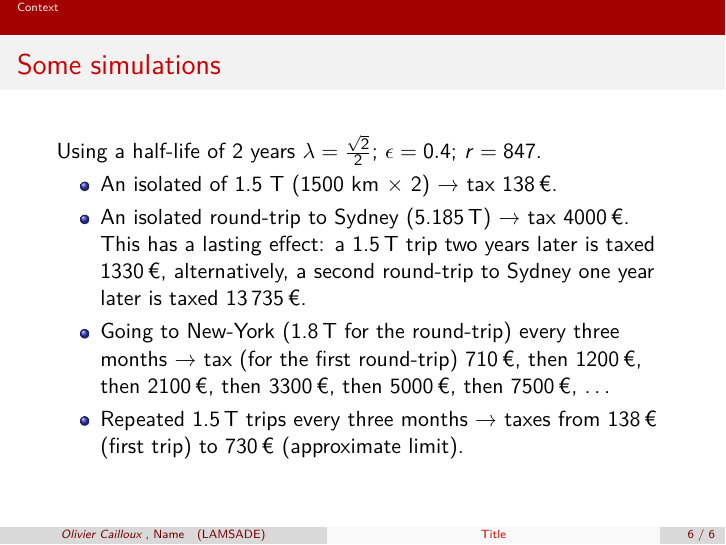
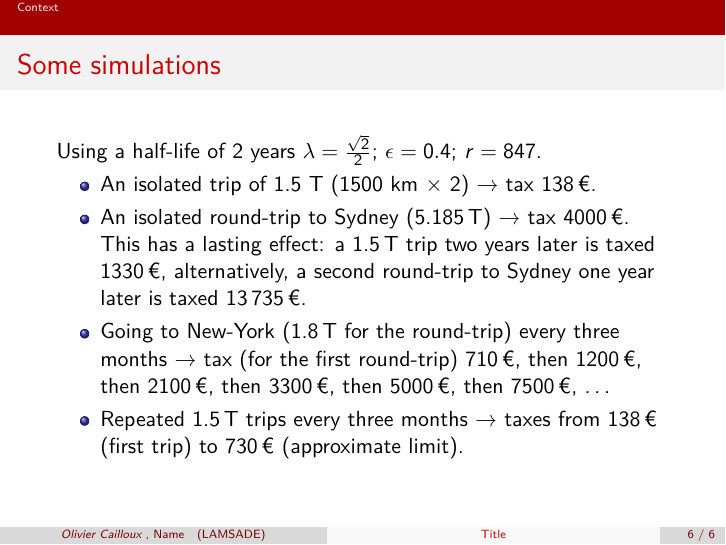
Before and after one commit to oliviercailloux/carbon, LaTeX slides (presAG.tex): page 7 of 7. Compiled offline with pdfLaTeX.

Commit message:
Small fixes last slide

```diff
--- a/presAG.tex
+++ b/presAG.tex
@@ -128,10 +128,10 @@ The money is used to \chocolate{promote low-carbon traveling behaviors}.
 \begin{frame}{Some simulations}
     Using a half-life of 2 years $\lambda = \frac{\sqrt{2}}{2}$; $\epsilon = 0.4$; $r = 847$.
     \begin{itemize}
-    	\item An isolated of 1.5 T (1500 km × 2) \textrightarrow{} tax 138\,€.
-	\item An isolated round-trip to Sydney (5.185\,T) \textrightarrow{} tax 4000\,€. This has a lasting effect: a 1.5\,T trip two years later is taxed 1330\,€, alternatively, a second round-trip to Sydney one year later is taxed 13\,735\,€.
-	\item Going to New-York (1.8\,T for the round-trip) every three months \textrightarrow{} tax (for the first round-trip) 710\,€, then 1200\,€, then 2100\,€, then 3300\,€, then 5000\,€, then 7500\,€, …
-	\item Repeated 1.5\,T trips every three months \textrightarrow{} taxes from 138\,€ (first trip) to 730\,€ (approximate limit).
+    	\item An isolated trip of 1.5 T (1500 km × 2) → tax 138\,€.
+	\item An isolated round-trip to Sydney (5.185\,T) → tax 4000\,€. This has a lasting effect: a 1.5\,T trip two years later is taxed 1330\,€, alternatively, a second round-trip to Sydney one year later is taxed 13\,735\,€.
+	\item Going to New-York (1.8\,T for the round-trip) every three months → tax (for the first round-trip) 710\,€, then 1200\,€, then 2100\,€, then 3300\,€, then 5000\,€, then 7500\,€, …
+	\item Repeated 1.5\,T trips every three months → taxes from 138\,€ (first trip) to 730\,€ (approximate limit).
 	\end{itemize}
 \end{frame}
 \end{document}
```
